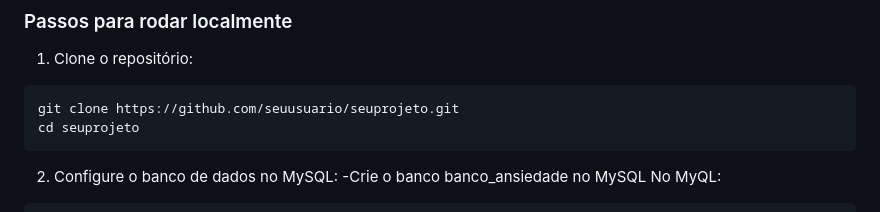
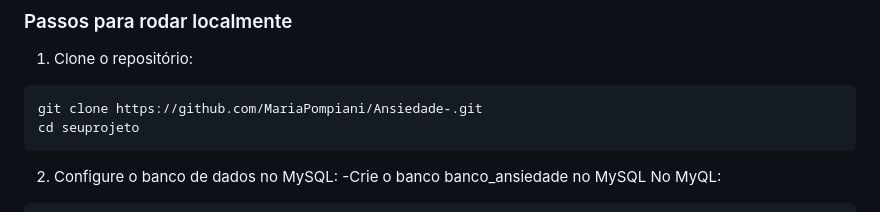
Before and after one commit to MariaPompiani/Ansiedade-, a Markdown page: README.md, the part around the change. GitHub-like rendering.

````diff
--- a/README.md
+++ b/README.md
@@ -48,7 +48,7 @@ Esse projeto foi desenvolvido em Flask (back-end Python) com front-end em HTML,
 1. Clone o repositório:
 
 ```
-git clone https://github.com/seuusuario/seuprojeto.git
+git clone https://github.com/MariaPompiani/Ansiedade-.git
 cd seuprojeto
 ```
 
````
